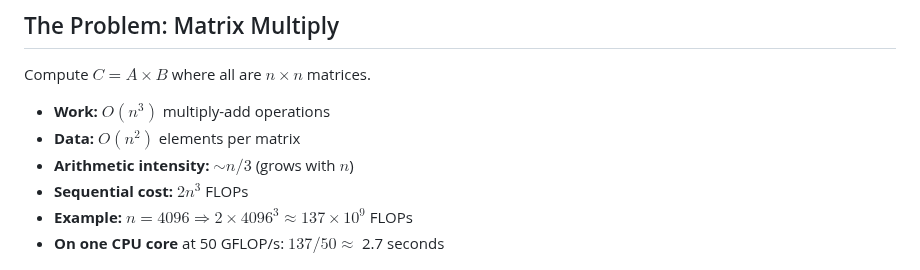
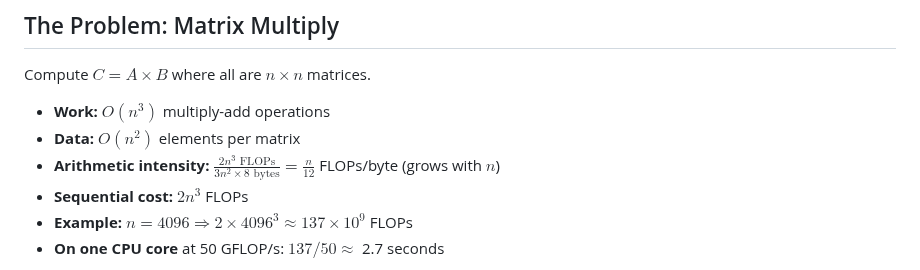
Before and after one commit to aaarrmiinnn/GW-ECE6125-parallel-computer-architecture, a Markdown page: lectures/08-parallel-programming-02/slides.md, the part around the change. GitHub-like rendering.

Commit message:
Fix arithmetic intensity derivation: n/12 FLOPs/byte not n/3
Show full derivation: 2n³ FLOPs / (3n² elements × 8 bytes) = n/12.
Previous n/3 incorrectly counted elements instead of bytes.

Co-Authored-By: Claude Sonnet 4.6 <noreply@anthropic.com>

```diff
--- a/lectures/08-parallel-programming-02/slides.md
+++ b/lectures/08-parallel-programming-02/slides.md
@@ -753,7 +753,7 @@ Compute $C = A \times B$ where all are $n \times n$ matrices.
 
 - **Work:** $O(n^3)$ multiply-add operations
 - **Data:** $O(n^2)$ elements per matrix
-- **Arithmetic intensity:** $\sim n/3$ (grows with $n$)
+- **Arithmetic intensity:** $\frac{2n^3 \text{ FLOPs}}{3n^2 \times 8 \text{ bytes}} = \frac{n}{12}$ FLOPs/byte (grows with $n$)
 - **Sequential cost:** $2n^3$ FLOPs
 - **Example:** $n = 4096 \Rightarrow 2 \times 4096^3 \approx 137 \times 10^9$ FLOPs
 - **On one CPU core** at 50 GFLOP/s: $137 / 50 \approx$ <span class="accent">2.7 seconds</span>
```
